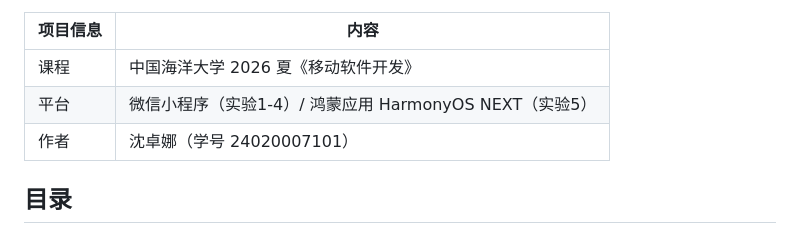
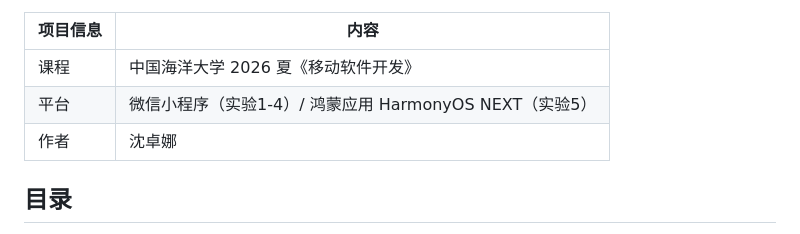
Before and after one commit to shen5920/Mobile-Software-Development, a Markdown page: README.md, the part around the change. GitHub-like rendering.

Commit message:
docs: remove student id from readme

```diff
--- a/README.md
+++ b/README.md
@@ -8,7 +8,7 @@
 | --- | --- |
 | 课程 | 中国海洋大学 2026 夏《移动软件开发》 |
 | 平台 | 微信小程序（实验1-4）/ 鸿蒙应用 HarmonyOS NEXT（实验5） |
-| 作者 | 沈卓娜（学号 24020007101） |
+| 作者 | 沈卓娜 |
 
 ## 目录
 
```
